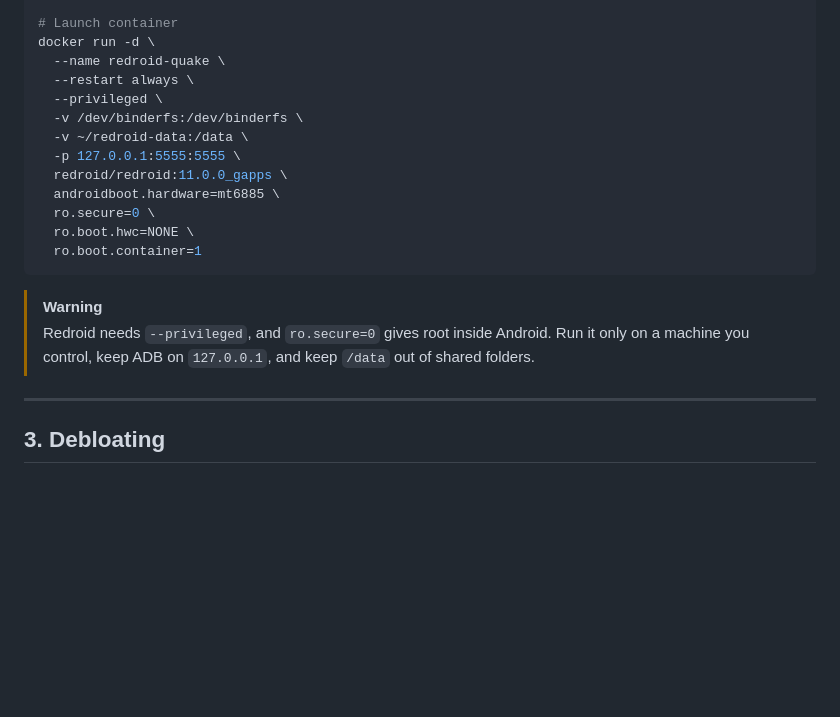
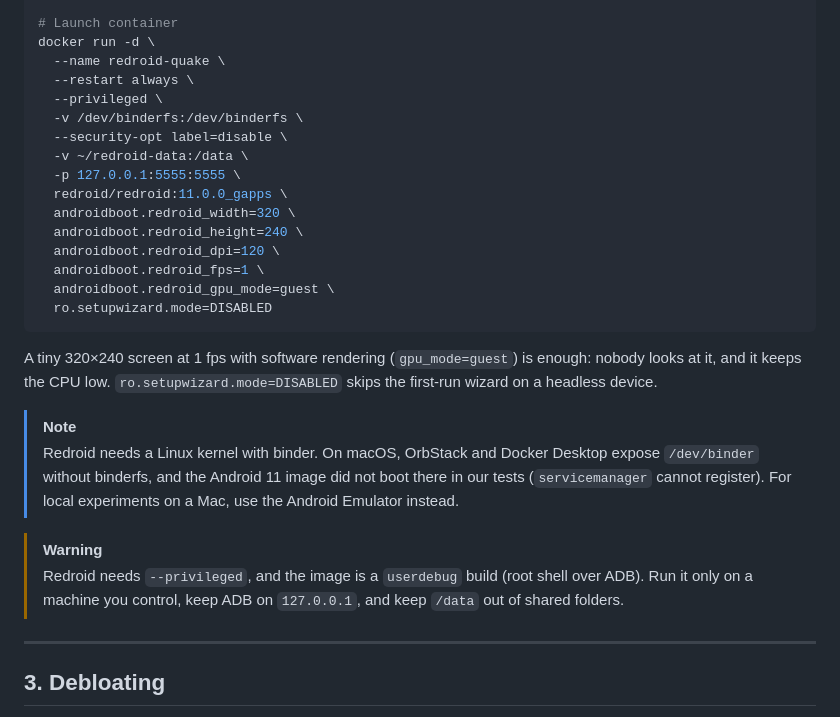
Before and after one commit to Juanipis/quake-alert-listener, a Markdown page: docs/REDROID_SENTINEL.md, the part around the change. Drawn GitHub-style; blank space fills up the shorter version.

Commit message:
docs(redroid): container arguments that match the running setup
The guide listed mt6885/ro.secure=0 arguments that the working Raspberry Pi
container does not use. Document the real ones (320x240, 120 dpi, 1 fps,
software GPU, no setup wizard) and note that Redroid did not boot on macOS
(no binderfs in OrbStack's kernel).

Co-Authored-By: Claude Opus 5.5 <noreply@anthropic.com>

````diff
--- a/docs/REDROID_SENTINEL.md
+++ b/docs/REDROID_SENTINEL.md
@@ -125,17 +125,25 @@ docker run -d \
   --restart always \
   --privileged \
   -v /dev/binderfs:/dev/binderfs \
+  --security-opt label=disable \
   -v ~/redroid-data:/data \
   -p 127.0.0.1:5555:5555 \
   redroid/redroid:11.0.0_gapps \
-  androidboot.hardware=mt6885 \
-  ro.secure=0 \
-  ro.boot.hwc=NONE \
-  ro.boot.container=1
+  androidboot.redroid_width=320 \
+  androidboot.redroid_height=240 \
+  androidboot.redroid_dpi=120 \
+  androidboot.redroid_fps=1 \
+  androidboot.redroid_gpu_mode=guest \
+  ro.setupwizard.mode=DISABLED
 ```
 
+A tiny 320×240 screen at 1 fps with software rendering (`gpu_mode=guest`) is enough: nobody looks at it, and it keeps the CPU low. `ro.setupwizard.mode=DISABLED` skips the first-run wizard on a headless device.
+
+> [!NOTE]
+> Redroid needs a Linux kernel with binder. On macOS, OrbStack and Docker Desktop expose `/dev/binder` without binderfs, and the Android 11 image did not boot there in our tests (`servicemanager` cannot register). For local experiments on a Mac, use the Android Emulator instead.
+
 > [!WARNING]
-> Redroid needs `--privileged`, and `ro.secure=0` gives root inside Android. Run it only on a machine you control, keep ADB on `127.0.0.1`, and keep `/data` out of shared folders.
+> Redroid needs `--privileged`, and the image is a `userdebug` build (root shell over ADB). Run it only on a machine you control, keep ADB on `127.0.0.1`, and keep `/data` out of shared folders.
 
 ---
 
````
